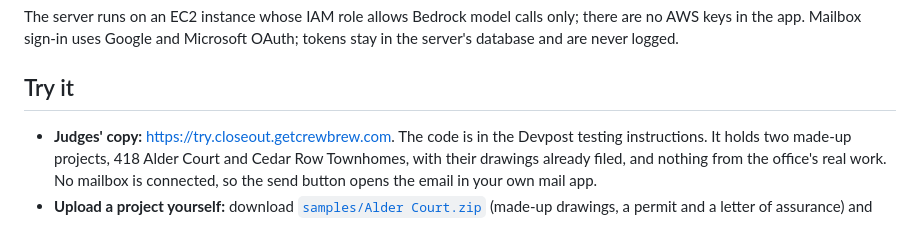
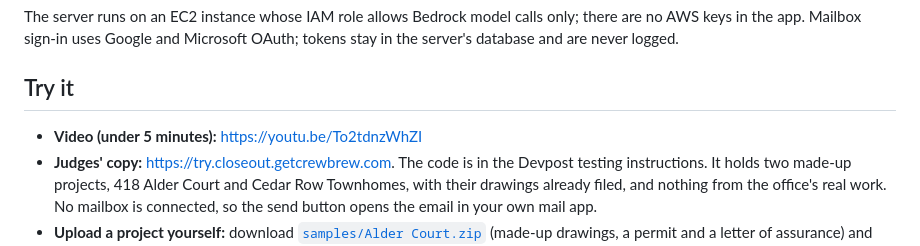
Before and after one commit to kirpajeet12/closeout, a Markdown page: README.md, the part around the change. GitHub-like rendering.

Commit message:
README: link the demo video; submission draft mentions the mailbox
Co-Authored-By: Claude Opus 5 <noreply@anthropic.com>
Claude-Session: https://claude.ai/code/session_01Ks8Rgs9Qnn1Q69q5MRmLsQ

```diff
--- a/README.md
+++ b/README.md
@@ -117,6 +117,7 @@ app. Mailbox sign-in uses Google and Microsoft OAuth; tokens stay in the server'
 
 ## Try it
 
+- **Video (under 5 minutes):** <https://youtu.be/To2tdnzWhZI>
 - **Judges' copy:** <https://try.closeout.getcrewbrew.com>. The code is in the Devpost testing instructions. It holds
   two made-up projects, 418 Alder Court and Cedar Row Townhomes, with their drawings already filed, and nothing from
   the office's real work. No mailbox is connected, so the send button opens the email in your own mail app.
```
Also changed, not shown: docs/submission/devpost.md (+4 -2 lines).
